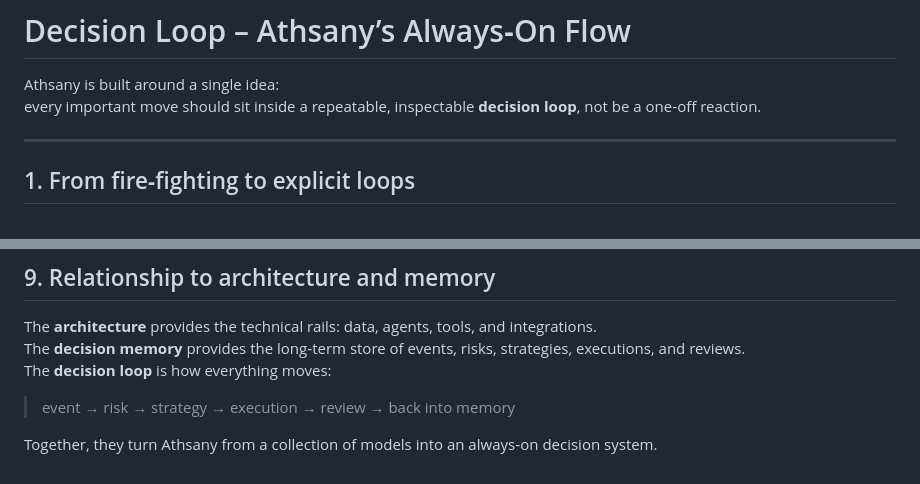
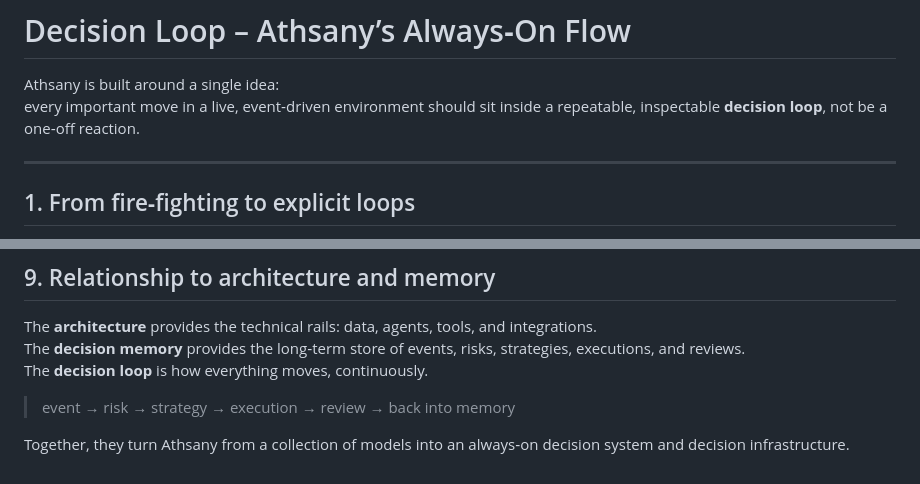
Before and after one commit to kei03kei-aiAthsany/Athsany-decision-brain, a Markdown page: docs/decision-loop.md, 2 parts joined by grey strips. Drawn GitHub-style.

```diff
--- a/docs/decision-loop.md
+++ b/docs/decision-loop.md
@@ -1,7 +1,7 @@
 # Decision Loop – Athsany’s Always‑On Flow
 
 Athsany is built around a single idea:
-every important move should sit inside a repeatable, inspectable **decision loop**, not be a one‑off reaction.
+every important move in a live, event‑driven environment should sit inside a repeatable, inspectable **decision loop**, not be a one‑off reaction.
 
 ---
 
@@ -147,8 +147,8 @@ This is how Athsany scales from one desk to a whole institution, or from one sys
 
 The **architecture** provides the technical rails: data, agents, tools, and integrations.
 The **decision memory** provides the long‑term store of events, risks, strategies, executions, and reviews.
-The **decision loop** is how everything moves:
+The **decision loop** is how everything moves, continuously.
 
 > event → risk → strategy → execution → review → back into memory
 
-Together, they turn Athsany from a collection of models into an always‑on decision system.
+Together, they turn Athsany from a collection of models into an always‑on decision system and decision infrastructure.
```
